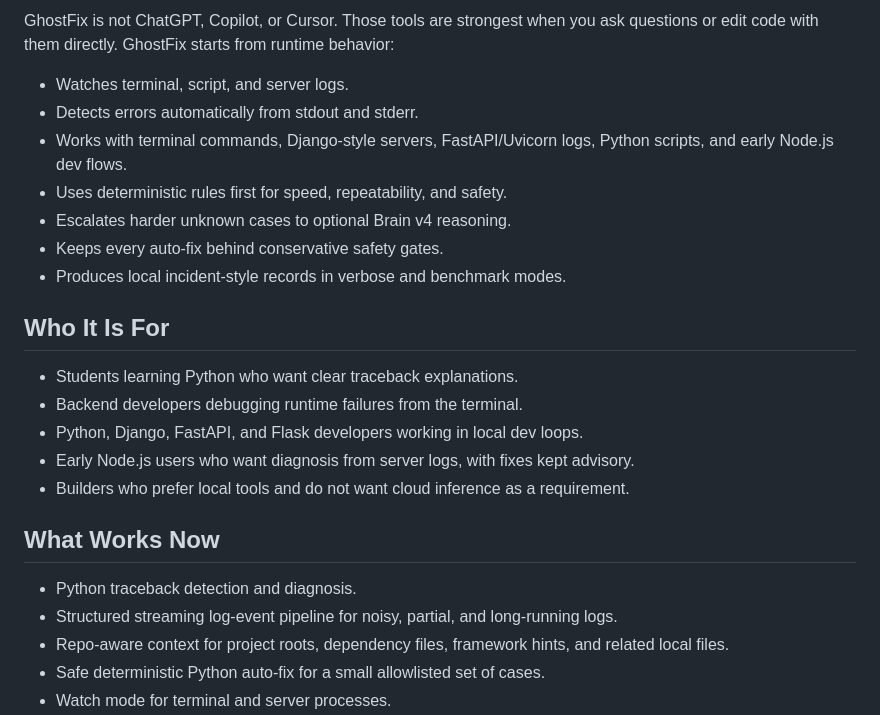
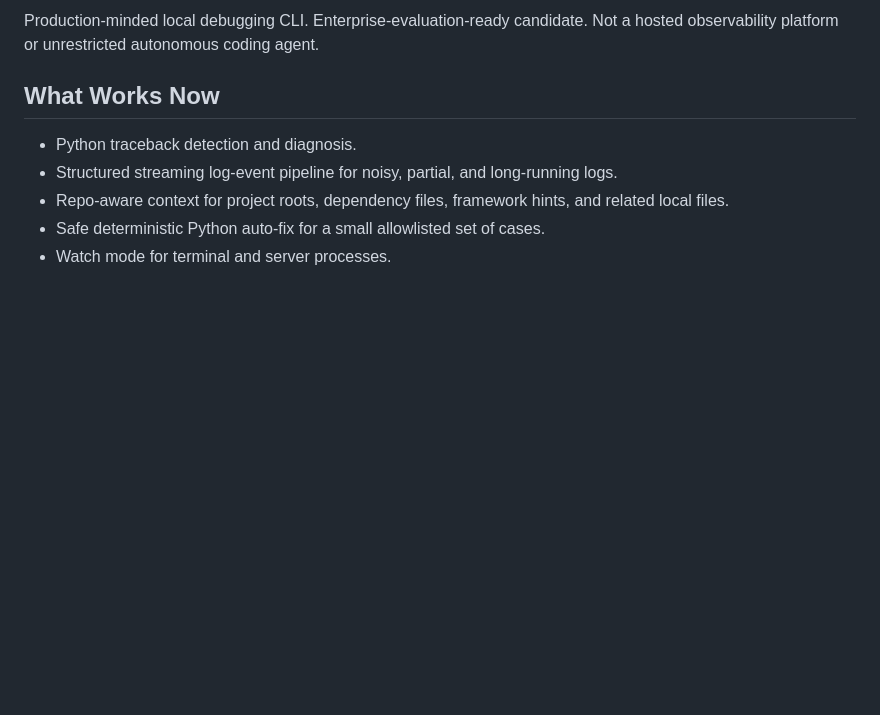
Before and after one commit to Shibani987/ghostfix-ai, a Markdown page: README.md, the part around one of its changes. GitHub-like rendering; blank space fills up the shorter version.

```diff
--- a/README.md
+++ b/README.md
@@ -86,20 +51,4 @@ Detailed recording guidance is in [docs/DEMO_ASSETS.md](docs/DEMO_ASSETS.md).
-GhostFix is not ChatGPT, Copilot, or Cursor. Those tools are strongest when you ask questions or edit code with them directly. GhostFix starts from runtime behavior:
-
-- Watches terminal, script, and server logs.
-- Detects errors automatically from stdout and stderr.
-- Works with terminal commands, Django-style servers, FastAPI/Uvicorn logs, Python scripts, and early Node.js dev flows.
-- Uses deterministic rules first for speed, repeatability, and safety.
-- Escalates harder unknown cases to optional Brain v4 reasoning.
-- Keeps every auto-fix behind conservative safety gates.
-- Produces local incident-style records in verbose and benchmark modes.
-
-## Who It Is For
-
-- Students learning Python who want clear traceback explanations.
-- Backend developers debugging runtime failures from the terminal.
-- Python, Django, FastAPI, and Flask developers working in local dev loops.
-- Early Node.js users who want diagnosis from server logs, with fixes kept advisory.
-- Builders who prefer local tools and do not want cloud inference as a requirement.
+Production-minded local debugging CLI. Enterprise-evaluation-ready candidate. Not a hosted observability platform or unrestricted autonomous coding agent.
 
 ## What Works Now
 
```
Also changed, not shown: other parts of README.md (+33 -68 lines).
